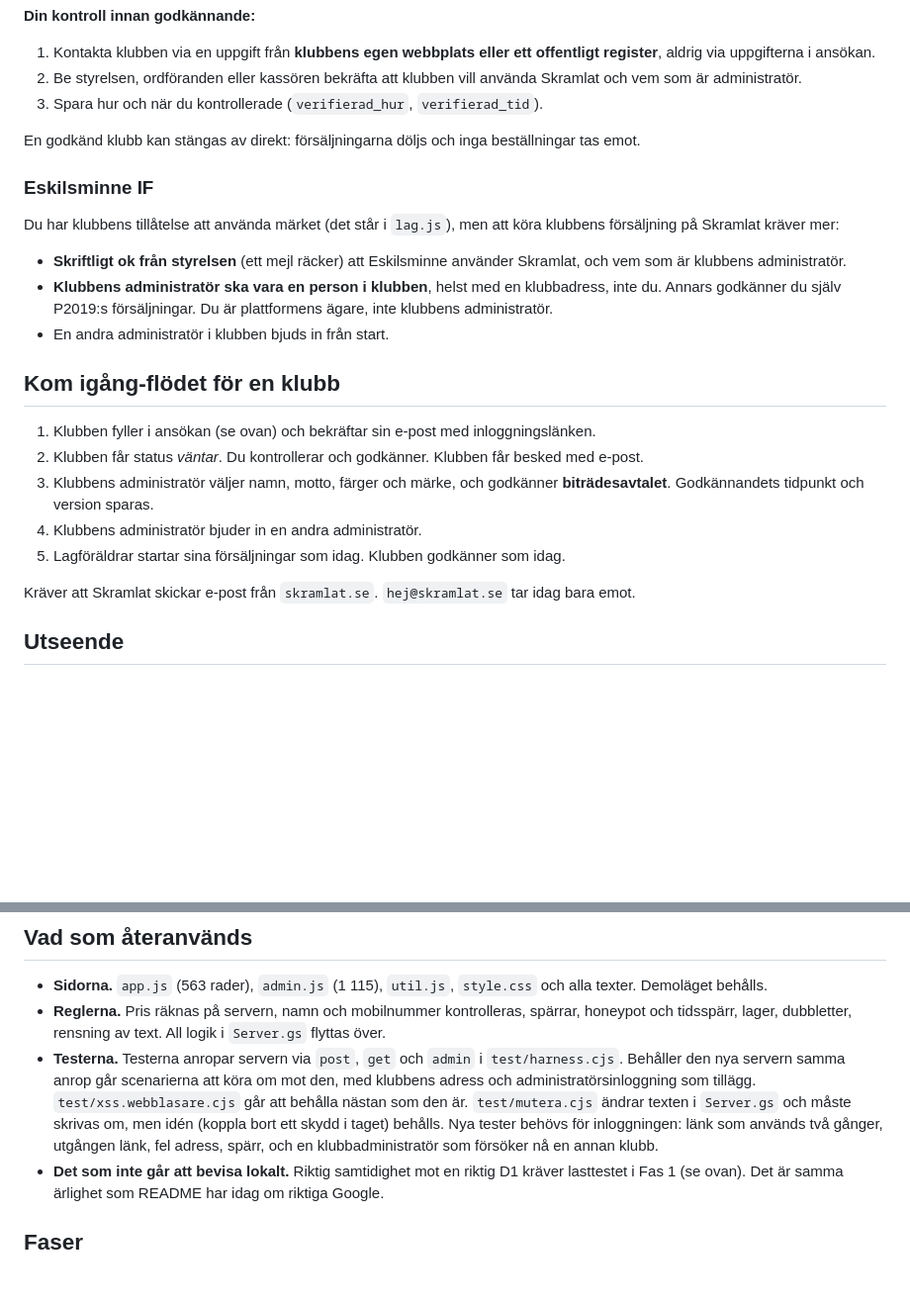
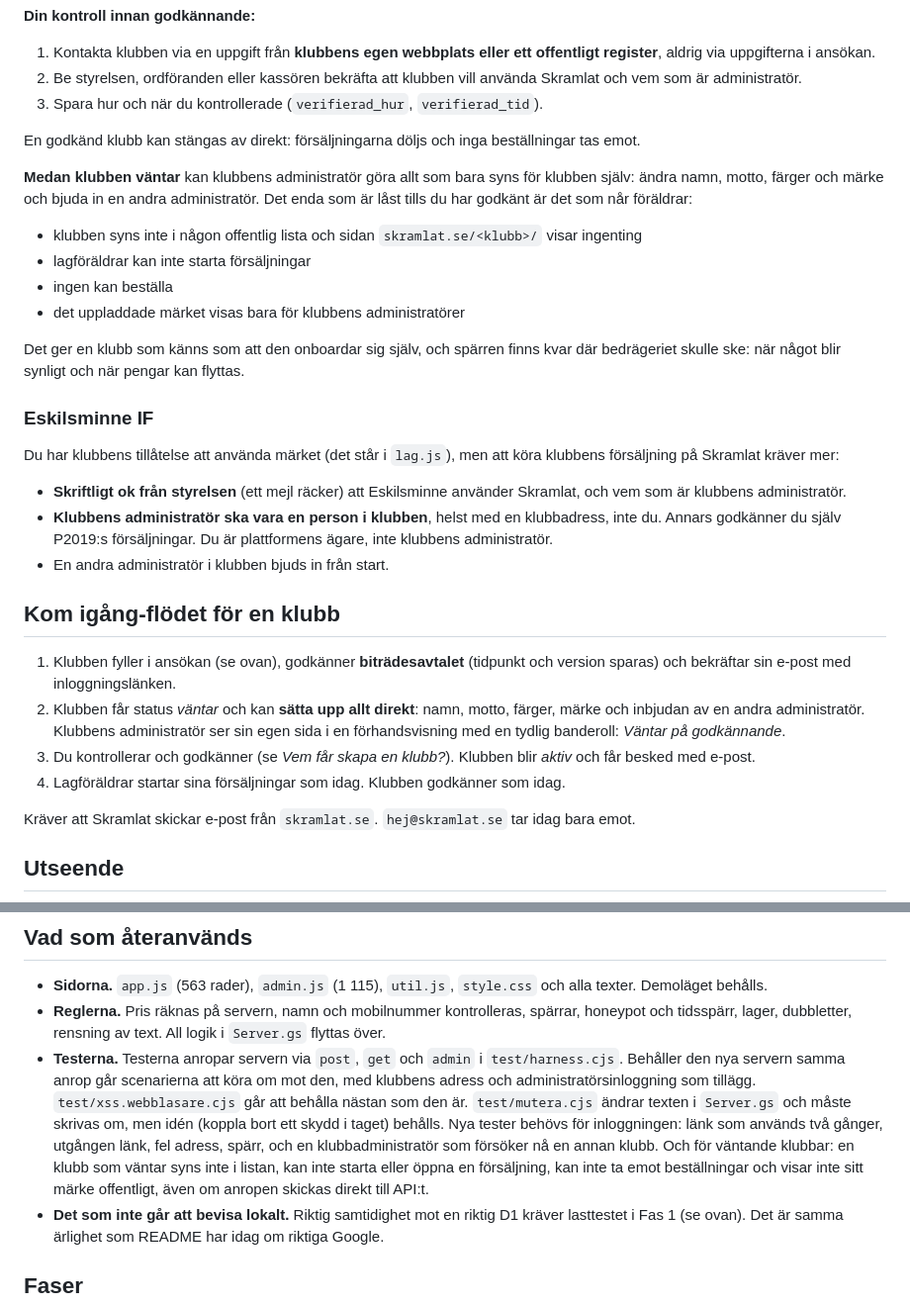
Before and after one commit to adelborgen/eskilsminne-lagforsaljning, a Markdown page: PLAN-gemensam-server.md, 2 parts joined by grey strips. Shown at 99% size. Drawn GitHub-style; blank space fills up the shorter version.

Commit message:
Plan: klubben kan sätta upp allt medan den väntar på godkännande
Medan en klubb väntar kan administratören ändra namn, färger och märke och
bjuda in en andra administratör, med förhandsvisning. Bara det som når
föräldrar är låst: offentlig lista, start av försäljning, beställning och
offentligt märke. Biträdesavtalet godkänns redan vid ansökan. Nya tester för
väntande klubbar.

Co-Authored-By: Claude Sonnet 5.5 <noreply@anthropic.com>
Claude-Session: https://claude.ai/code/session_01E1HarEEVZf5tarDxZetVGo

```diff
--- a/PLAN-gemensam-server.md
+++ b/PLAN-gemensam-server.md
@@ -104,6 +104,14 @@ Därför blir ändringarna i `app.js`, `admin.js` och `util.js` små: adressen t
 
 En godkänd klubb kan stängas av direkt: försäljningarna döljs och inga beställningar tas emot.
 
+**Medan klubben väntar** kan klubbens administratör göra allt som bara syns för klubben själv: ändra namn, motto, färger och märke och bjuda in en andra administratör. Det enda som är låst tills du har godkänt är det som når föräldrar:
+- klubben syns inte i någon offentlig lista och sidan `skramlat.se/<klubb>/` visar ingenting
+- lagföräldrar kan inte starta försäljningar
+- ingen kan beställa
+- det uppladdade märket visas bara för klubbens administratörer
+
+Det ger en klubb som känns som att den onboardar sig själv, och spärren finns kvar där bedrägeriet skulle ske: när något blir synligt och när pengar kan flyttas.
+
 ### Eskilsminne IF
 
 Du har klubbens tillåtelse att använda märket (det står i `lag.js`), men att köra klubbens försäljning på Skramlat kräver mer:
@@ -113,11 +121,10 @@ Du har klubbens tillåtelse att använda märket (det står i `lag.js`), men att
 
 ## Kom igång-flödet för en klubb
 
-1. Klubben fyller i ansökan (se ovan) och bekräftar sin e-post med inloggningslänken.
-2. Klubben får status *väntar*. Du kontrollerar och godkänner. Klubben får besked med e-post.
-3. Klubbens administratör väljer namn, motto, färger och märke, och godkänner **biträdesavtalet**. Godkännandets tidpunkt och version sparas.
-4. Klubbens administratör bjuder in en andra administratör.
-5. Lagföräldrar startar sina försäljningar som idag. Klubben godkänner som idag.
+1. Klubben fyller i ansökan (se ovan), godkänner **biträdesavtalet** (tidpunkt och version sparas) och bekräftar sin e-post med inloggningslänken.
+2. Klubben får status *väntar* och kan **sätta upp allt direkt**: namn, motto, färger, märke och inbjudan av en andra administratör. Klubbens administratör ser sin egen sida i en förhandsvisning med en tydlig banderoll: *Väntar på godkännande*.
+3. Du kontrollerar och godkänner (se *Vem får skapa en klubb?*). Klubben blir *aktiv* och får besked med e-post.
+4. Lagföräldrar startar sina försäljningar som idag. Klubben godkänner som idag.
 
 Kräver att Skramlat skickar e-post från `skramlat.se`. `hej@skramlat.se` tar idag bara emot.
 
@@ -196,7 +203,7 @@ Jag är inte jurist. Det här är underlag för ett samtal med någon som är de
 
 - **Sidorna.** `app.js` (563 rader), `admin.js` (1 115), `util.js`, `style.css` och alla texter. Demoläget behålls.
 - **Reglerna.** Pris räknas på servern, namn och mobilnummer kontrolleras, spärrar, honeypot och tidsspärr, lager, dubbletter, rensning av text. All logik i `Server.gs` flyttas över.
-- **Testerna.** Testerna anropar servern via `post`, `get` och `admin` i `test/harness.cjs`. Behåller den nya servern samma anrop går scenarierna att köra om mot den, med klubbens adress och administratörsinloggning som tillägg. `test/xss.webblasare.cjs` går att behålla nästan som den är. `test/mutera.cjs` ändrar texten i `Server.gs` och måste skrivas om, men idén (koppla bort ett skydd i taget) behålls. Nya tester behövs för inloggningen: länk som används två gånger, utgången länk, fel adress, spärr, och en klubbadministratör som försöker nå en annan klubb.
+- **Testerna.** Testerna anropar servern via `post`, `get` och `admin` i `test/harness.cjs`. Behåller den nya servern samma anrop går scenarierna att köra om mot den, med klubbens adress och administratörsinloggning som tillägg. `test/xss.webblasare.cjs` går att behålla nästan som den är. `test/mutera.cjs` ändrar texten i `Server.gs` och måste skrivas om, men idén (koppla bort ett skydd i taget) behålls. Nya tester behövs för inloggningen: länk som används två gånger, utgången länk, fel adress, spärr, och en klubbadministratör som försöker nå en annan klubb. Och för väntande klubbar: en klubb som väntar syns inte i listan, kan inte starta eller öppna en försäljning, kan inte ta emot beställningar och visar inte sitt märke offentligt, även om anropen skickas direkt till API:t.
 - **Det som inte går att bevisa lokalt.** Riktig samtidighet mot en riktig D1 kräver lasttestet i Fas 1 (se ovan). Det är samma ärlighet som README har idag om riktiga Google.
 
 ## Faser
```
